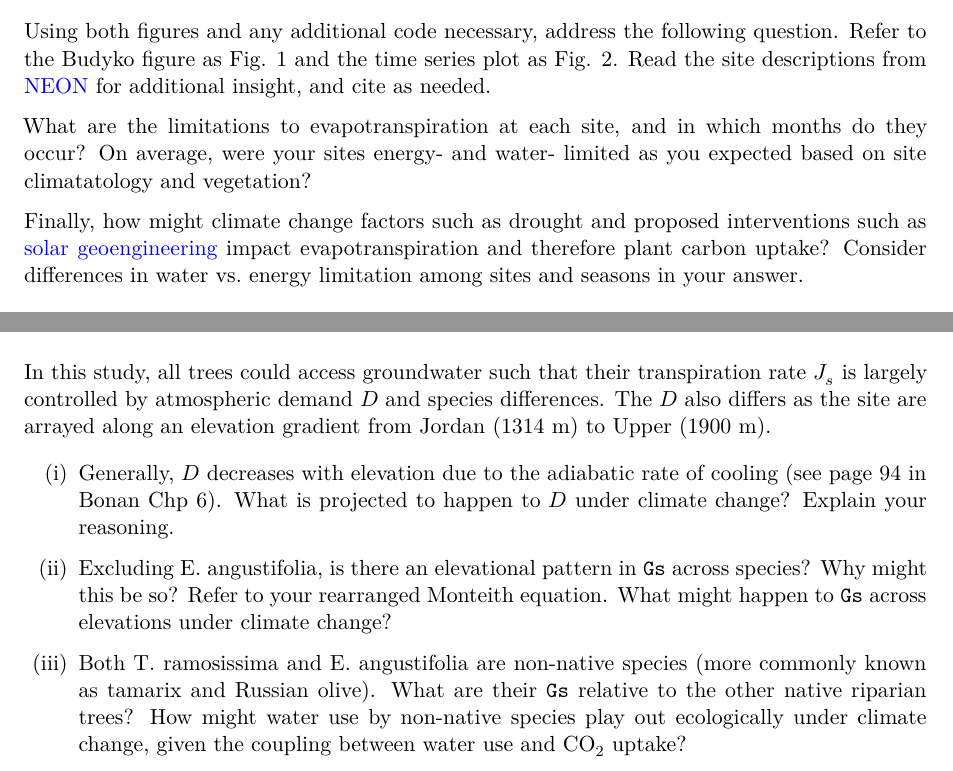
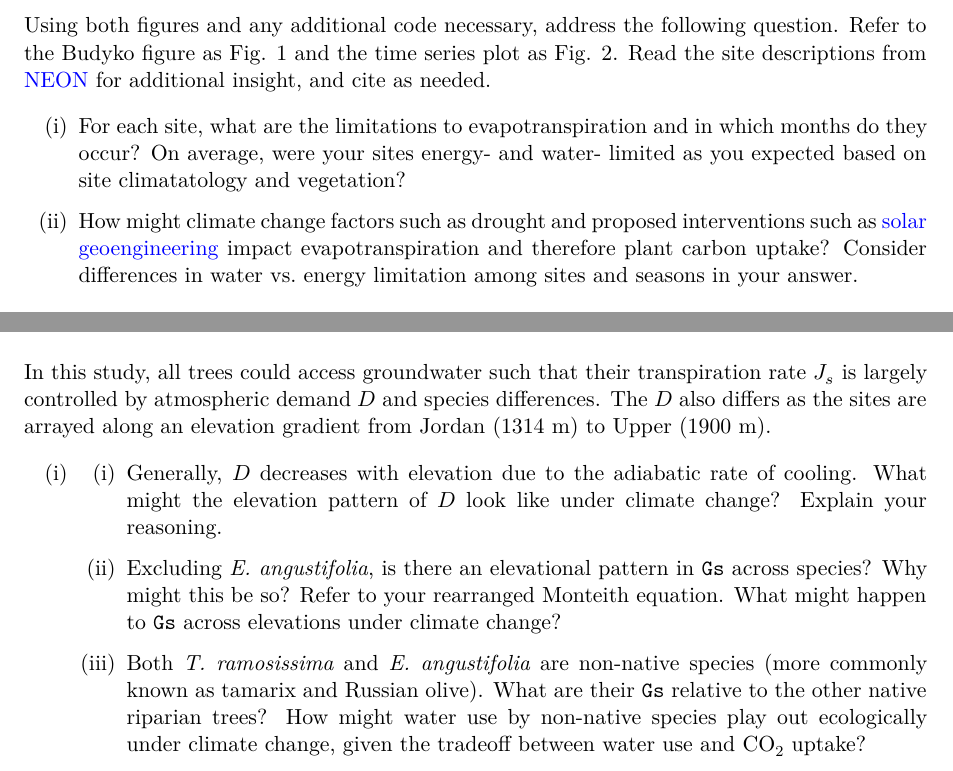
Before and after one commit to nikhilshah7/evapotranspiration, a Quarto document (data_lab_2.qmd): two parts of pages 5 and 8 of 8, joined at a grey line, cut so that both start at the same text. Rendered offline with R 4.5, knitr and Pandoc in place of Quarto, then LaTeX, with nearby package versions; some code elsewhere in the file could not run offline.

Commit message:
Update wording of questions

```diff
--- a/data_lab_2.qmd
+++ b/data_lab_2.qmd
@@ -143,9 +143,9 @@ ggplot() +
 
 Using both figures and any additional code necessary, address the following question. Refer to the Budyko figure as Fig. 1 and the time series plot as Fig. 2. Read the site descriptions from [NEON](https://www.neonscience.org/field-sites/explore-field-sites) for additional insight, and cite as needed.
 
-What are the limitations to evapotranspiration at each site, and in which months do they occur? On average, were your sites energy- and water- limited as you expected based on site climatatology and vegetation?
+(i) For each site, what are the limitations to evapotranspiration and in which months do they occur? On average, were your sites energy- and water- limited as you expected based on site climatatology and vegetation?
 
-Finally, how might climate change factors such as drought and proposed interventions such as [solar geoengineering](https://www.ucsusa.org/resources/what-solar-geoengineering) impact evapotranspiration and therefore plant carbon uptake? Consider differences in water vs. energy limitation among sites and seasons in your answer.
+(ii)  How might climate change factors such as drought and proposed interventions such as [solar geoengineering](https://www.ucsusa.org/resources/what-solar-geoengineering) impact evapotranspiration and therefore plant carbon uptake? Consider differences in water vs. energy limitation among sites and seasons in your answer.
 
 ## Part II: Inverting simplified Penman model
 
@@ -211,10 +211,12 @@ ggplot() +
 
 ### Check your understanding (written response required)
 
-In this study, all trees could access groundwater such that their transpiration rate $J_s$ is largely controlled by atmospheric demand $D$ and species differences. The $D$ also differs as the site are arrayed along an elevation gradient from Jordan (1314 m) to Upper (1900 m).
+In this study, all trees could access groundwater such that their transpiration rate $J_s$ is largely controlled by atmospheric demand $D$ and species differences. The $D$ also differs as the sites are arrayed along an elevation gradient from Jordan (1314 m) to Upper (1900 m).
 
-(i) Generally, $D$ decreases with elevation due to the adiabatic rate of cooling (see page 94 in Bonan Chp 6). What is projected to happen to $D$ under climate change? Explain your reasoning.
+(i)
 
-(ii) Excluding E. angustifolia, is there an elevational pattern in `Gs` across species? Why might this be so? Refer to your rearranged Monteith equation. What might happen to `Gs` across elevations under climate change?
+    (i) Generally, $D$ decreases with elevation due to the adiabatic rate of cooling. What might the elevation pattern of $D$ look like under climate change? Explain your reasoning.
 
-(iii) Both T. ramosissima and E. angustifolia are non-native species (more commonly known as tamarix and Russian olive). What are their `Gs` relative to the other native riparian trees? How might water use by non-native species play out ecologically under climate change, given the coupling between water use and CO~2~ uptake?
+    (ii) Excluding *E. angustifolia*, is there an elevational pattern in `Gs` across species? Why might this be so? Refer to your rearranged Monteith equation. What might happen to `Gs` across elevations under climate change?
+
+    (iii) Both *T. ramosissima* and *E. angustifolia* are non-native species (more commonly known as tamarix and Russian olive). What are their `Gs` relative to the other native riparian trees? How might water use by non-native species play out ecologically under climate change, given the tradeoff between water use and CO~2~ uptake?
```
Also changed, not shown: data_lab_2.qmd (4 more changed lines).
